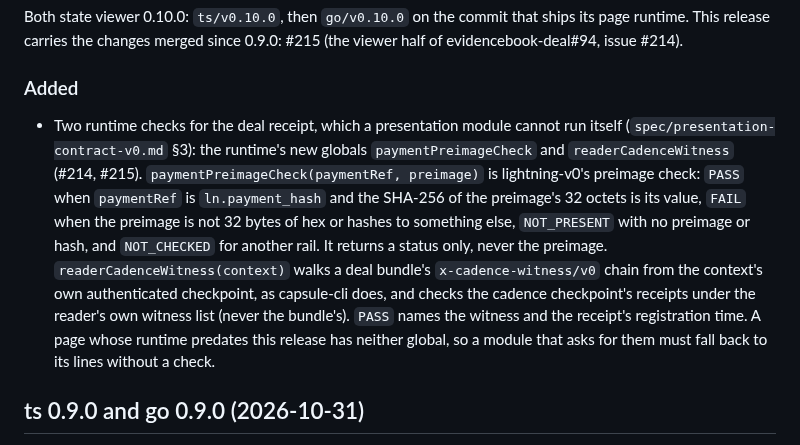
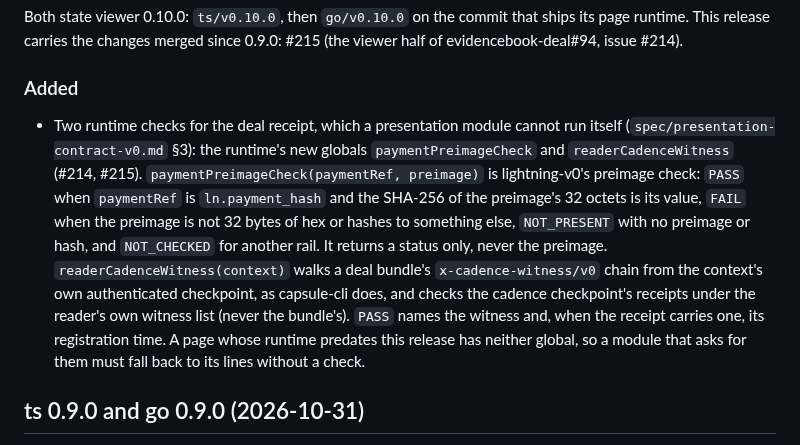
Before and after one commit to action-state-group/capsule-viewer, a Markdown page: CHANGELOG.md, the part around the change. Rendered like a GitHub page.

Commit message:
docs(changelog): the registration time is named when the receipt carries one (#216 review)
Signed-off-by: Ethan Zhang <github@yzhang.io>

```diff
--- a/CHANGELOG.md
+++ b/CHANGELOG.md
@@ -17,7 +17,7 @@ ships its page runtime. This release carries the changes merged since 0.9.0:
 
 ### Added
 
-- Two runtime checks for the deal receipt, which a presentation module cannot run itself (`spec/presentation-contract-v0.md` §3): the runtime's new globals `paymentPreimageCheck` and `readerCadenceWitness` (#214, #215). `paymentPreimageCheck(paymentRef, preimage)` is lightning-v0's preimage check: `PASS` when `paymentRef` is `ln.payment_hash` and the SHA-256 of the preimage's 32 octets is its value, `FAIL` when the preimage is not 32 bytes of hex or hashes to something else, `NOT_PRESENT` with no preimage or hash, and `NOT_CHECKED` for another rail. It returns a status only, never the preimage. `readerCadenceWitness(context)` walks a deal bundle's `x-cadence-witness/v0` chain from the context's own authenticated checkpoint, as capsule-cli does, and checks the cadence checkpoint's receipts under the reader's own witness list (never the bundle's). `PASS` names the witness and the receipt's registration time. A page whose runtime predates this release has neither global, so a module that asks for them must fall back to its lines without a check.
+- Two runtime checks for the deal receipt, which a presentation module cannot run itself (`spec/presentation-contract-v0.md` §3): the runtime's new globals `paymentPreimageCheck` and `readerCadenceWitness` (#214, #215). `paymentPreimageCheck(paymentRef, preimage)` is lightning-v0's preimage check: `PASS` when `paymentRef` is `ln.payment_hash` and the SHA-256 of the preimage's 32 octets is its value, `FAIL` when the preimage is not 32 bytes of hex or hashes to something else, `NOT_PRESENT` with no preimage or hash, and `NOT_CHECKED` for another rail. It returns a status only, never the preimage. `readerCadenceWitness(context)` walks a deal bundle's `x-cadence-witness/v0` chain from the context's own authenticated checkpoint, as capsule-cli does, and checks the cadence checkpoint's receipts under the reader's own witness list (never the bundle's). `PASS` names the witness and, when the receipt carries one, its registration time. A page whose runtime predates this release has neither global, so a module that asks for them must fall back to its lines without a check.
 
 ## ts 0.9.0 and go 0.9.0 (2026-10-31)
 
```
